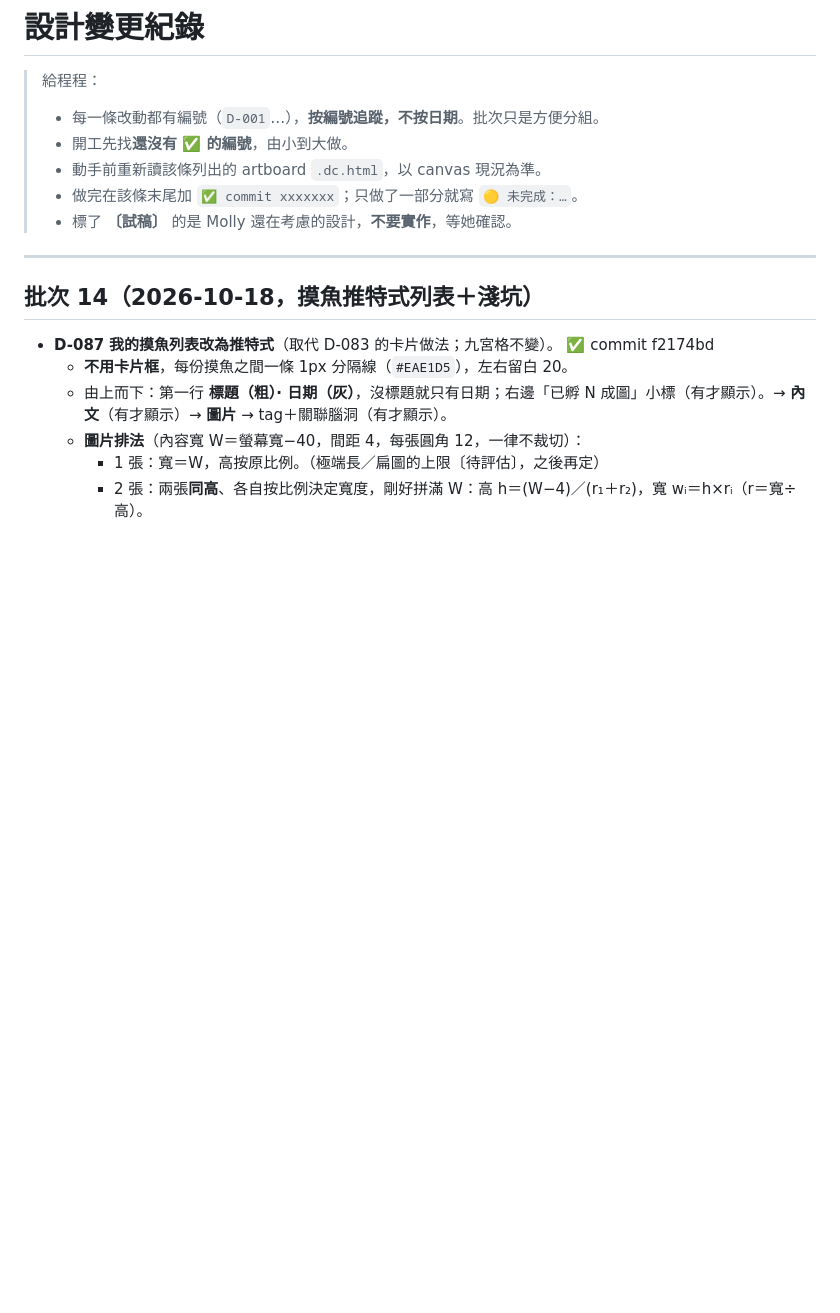
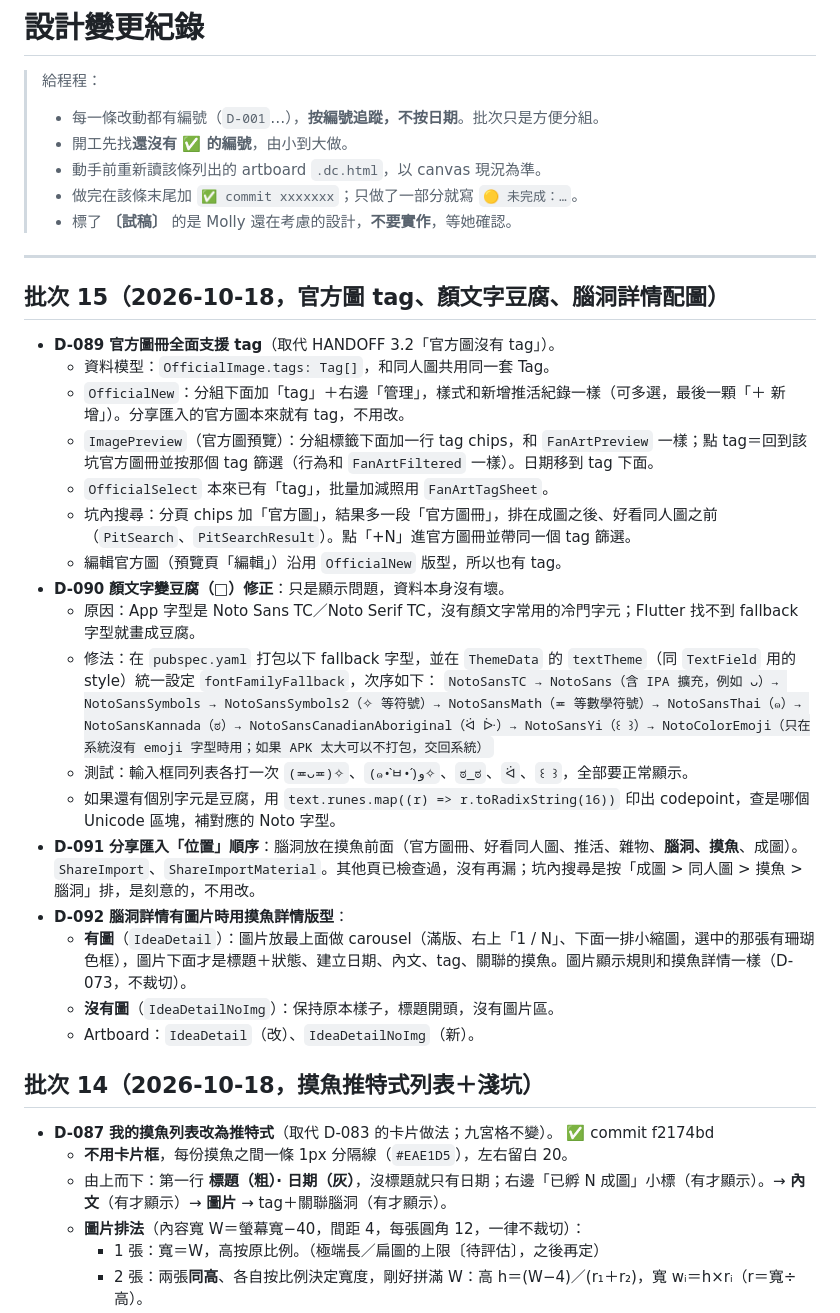
Before and after one commit to pierropropeller/my-drawing-drawer, a Markdown page: docs/CHANGELOG.md, the part around the change. Rendered like a GitHub page; blank space fills up the shorter version.

Commit message:
Docs: batch 15 CHANGELOG/HANDOFF
Co-Authored-By: Claude Sonnet 5.5 <noreply@anthropic.com>
Claude-Session: https://claude.ai/code/session_01HzNHYzB8c8juZs75pqD9u8

```diff
--- a/docs/CHANGELOG.md
+++ b/docs/CHANGELOG.md
@@ -8,6 +8,26 @@
 > - 標了 **〔試稿〕** 的是 Molly 還在考慮的設計，**不要實作**，等她確認。
 
 ---
+
+## 批次 15（2026-10-18，官方圖 tag、顏文字豆腐、腦洞詳情配圖）
+- **D-089** **官方圖冊全面支援 tag**（取代 HANDOFF 3.2「官方圖沒有 tag」）。
+  - 資料模型：`OfficialImage.tags: Tag[]`，和同人圖共用同一套 Tag。
+  - `OfficialNew`：分組下面加「tag」＋右邊「管理」，樣式和新增推活紀錄一樣（可多選，最後一顆「＋ 新增」）。分享匯入的官方圖本來就有 tag，不用改。
+  - `ImagePreview`（官方圖預覽）：分組標籤下面加一行 tag chips，和 `FanArtPreview` 一樣；點 tag＝回到該坑官方圖冊並按那個 tag 篩選（行為和 `FanArtFiltered` 一樣）。日期移到 tag 下面。
+  - `OfficialSelect` 本來已有「tag」，批量加減照用 `FanArtTagSheet`。
+  - 坑內搜尋：分頁 chips 加「官方圖」，結果多一段「官方圖冊」，排在成圖之後、好看同人圖之前（`PitSearch`、`PitSearchResult`）。點「+N」進官方圖冊並帶同一個 tag 篩選。
+  - 編輯官方圖（預覽頁「編輯」）沿用 `OfficialNew` 版型，所以也有 tag。
+- **D-090** **顏文字變豆腐（□）修正**：只是顯示問題，資料本身沒有壞。
+  - 原因：App 字型是 Noto Sans TC／Noto Serif TC，沒有顏文字常用的冷門字元；Flutter 找不到 fallback 字型就畫成豆腐。
+  - 修法：在 `pubspec.yaml` 打包以下 fallback 字型，並在 `ThemeData` 的 `textTheme`（同 `TextField` 用的 style）統一設定 `fontFamilyFallback`，次序如下：
+    `NotoSansTC → NotoSans（含 IPA 擴充，例如 ᴗ）→ NotoSansSymbols → NotoSansSymbols2（✧ 等符號）→ NotoSansMath（≖ 等數學符號）→ NotoSansThai（๑）→ NotoSansKannada（ಠ）→ NotoSansCanadianAboriginal（ᐛ ᐕ）→ NotoSansYi（꒰ ꒱）→ NotoColorEmoji（只在系統沒有 emoji 字型時用；如果 APK 太大可以不打包，交回系統）`
+  - 測試：輸入框同列表各打一次 `(≖ᴗ≖)✧`、`(๑•̀ㅂ•́)و✧`、`ಠ_ಠ`、`ᐛ`、`꒰ ꒱`，全部要正常顯示。
+  - 如果還有個別字元是豆腐，用 `text.runes.map((r) => r.toRadixString(16))` 印出 codepoint，查是哪個 Unicode 區塊，補對應的 Noto 字型。
+- **D-091** **分享匯入「位置」順序**：腦洞放在摸魚前面（官方圖冊、好看同人圖、推活、雜物、**腦洞、摸魚**、成圖）。`ShareImport`、`ShareImportMaterial`。其他頁已檢查過，沒有再漏；坑內搜尋是按「成圖 > 同人圖 > 摸魚 > 腦洞」排，是刻意的，不用改。
+- **D-092** **腦洞詳情有圖片時用摸魚詳情版型**：
+  - **有圖**（`IdeaDetail`）：圖片放最上面做 carousel（滿版、右上「1 / N」、下面一排小縮圖，選中的那張有珊瑚色框），圖片下面才是標題＋狀態、建立日期、內文、tag、關聯的摸魚。圖片顯示規則和摸魚詳情一樣（D-073，不裁切）。
+  - **沒有圖**（`IdeaDetailNoImg`）：保持原本樣子，標題開頭，沒有圖片區。
+  - Artboard：`IdeaDetail`（改）、`IdeaDetailNoImg`（新）。
 
 ## 批次 14（2026-10-18，摸魚推特式列表＋淺坑）
 
```
Also changed, not shown: docs/HANDOFF.md (+7 -5 lines).
